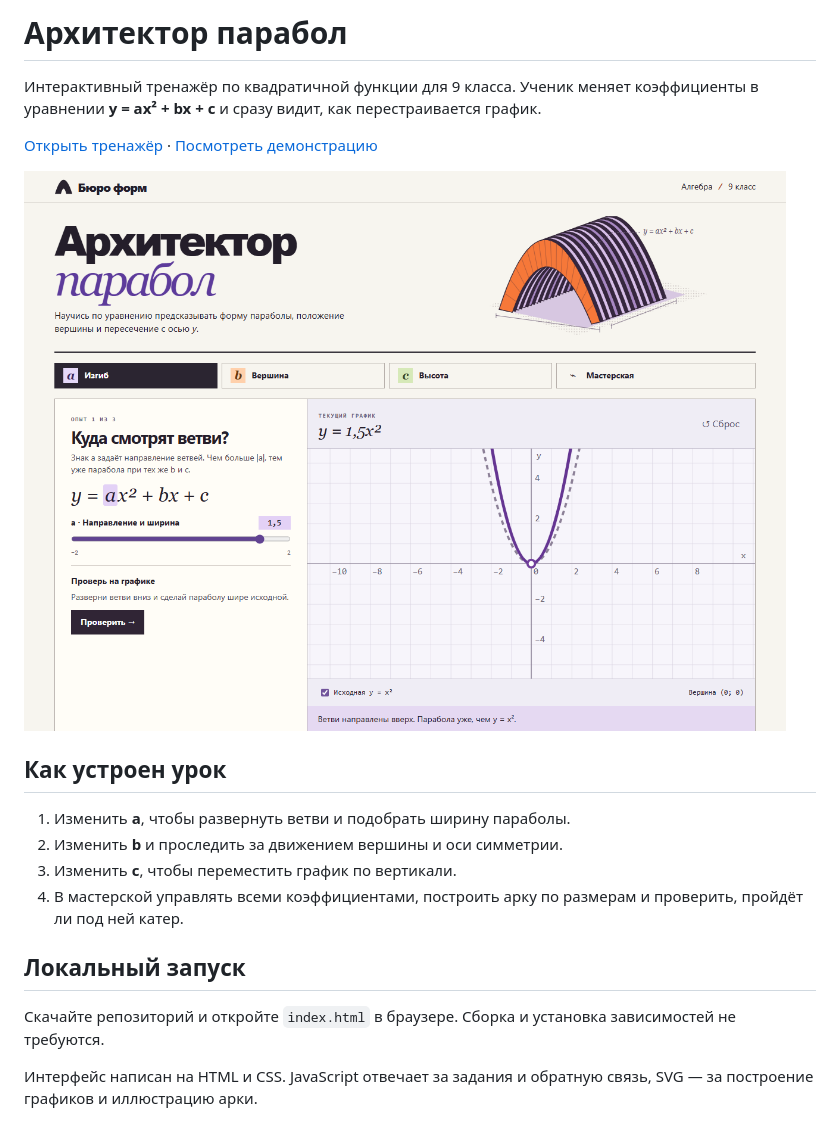
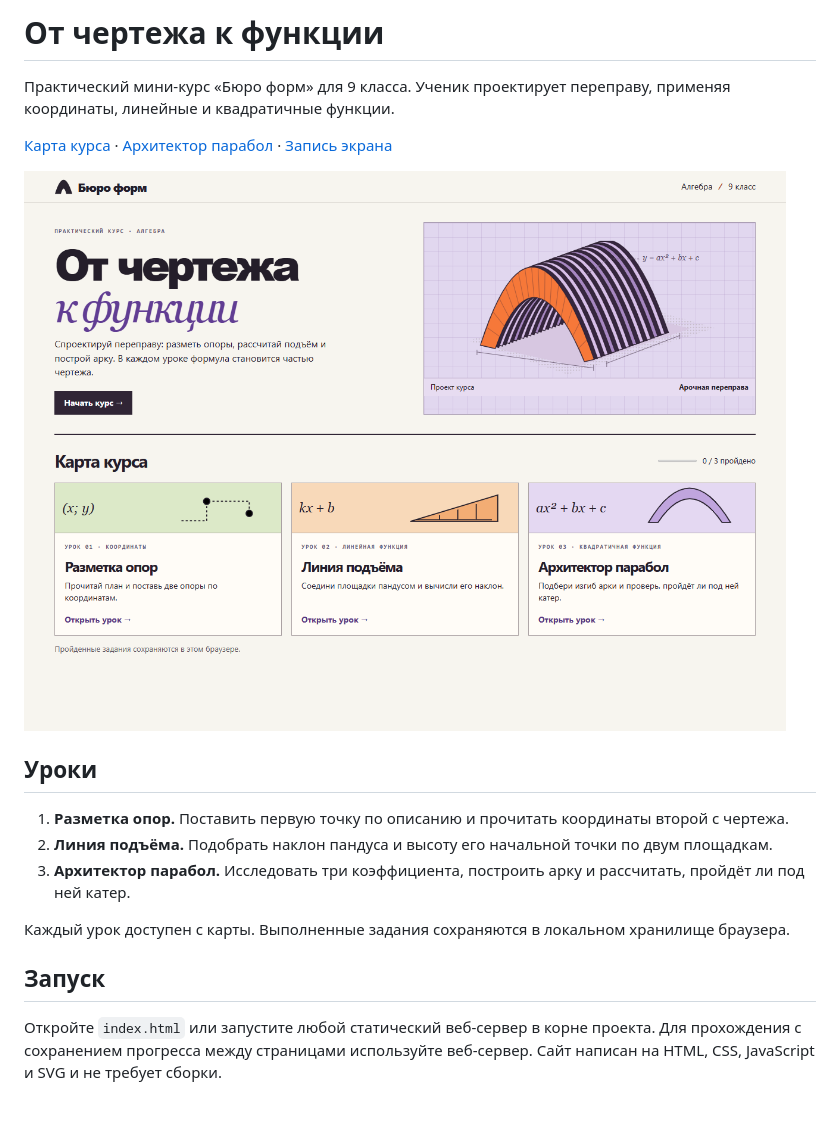
Before and after one commit to abbos-trnv/parabola-architect, a Markdown page: README.md, the part around one of its changes. Rendered like a GitHub page; pictures changed too: media/preview.png.

Commit message:
Объединить три практических урока в курс с картой и прогрессом

```diff
--- a/README.md
+++ b/README.md
@@ -1,6 +1,6 @@
-# Архитектор парабол
+# От чертежа к функции
 
-Интерактивный тренажёр по квадратичной функции для 9 класса. Ученик меняет коэффициенты в уравнении **y = ax² + bx + c** и сразу видит, как перестраивается график.
+Практический мини-курс «Бюро форм» для 9 класса. Ученик проектирует переправу, применяя координаты, линейные и квадратичные функции.
 
-[Открыть тренажёр](https://parabola-atelier-9.pearly-mars-8154.chatgpt.site/) · [Посмотреть демонстрацию](media/demo.webm)
+[Карта курса](https://parabola-atelier-9.pearly-mars-8154.chatgpt.site/) · [Архитектор парабол](https://parabola-atelier-9.pearly-mars-8154.chatgpt.site/parabola.html) · [Запись экрана](media/demo.webm)
 
@@ -8,13 +8,12 @@
 
-## Как устроен урок
+## Уроки
 
-1. Изменить **a**, чтобы развернуть ветви и подобрать ширину параболы.
-2. Изменить **b** и проследить за движением вершины и оси симметрии.
-3. Изменить **c**, чтобы переместить график по вертикали.
-4. В мастерской управлять всеми коэффициентами, построить арку по размерам и проверить, пройдёт ли под ней катер.
+1. **Разметка опор.** Поставить первую точку по описанию и прочитать координаты второй с чертежа.
+2. **Линия подъёма.** Подобрать наклон пандуса и высоту его начальной точки по двум площадкам.
+3. **Архитектор парабол.** Исследовать три коэффициента, построить арку и рассчитать, пройдёт ли под ней катер.
 
-## Локальный запуск
+Каждый урок доступен с карты. Выполненные задания сохраняются в локальном хранилище браузера.
 
-Скачайте репозиторий и откройте `index.html` в браузере. Сборка и установка зависимостей не требуются.
+## Запуск
 
-Интерфейс написан на HTML и CSS. JavaScript отвечает за задания и обратную связь, SVG — за построение графиков и иллюстрацию арки.
+Откройте `index.html` или запустите любой статический веб-сервер в корне проекта. Для прохождения с сохранением прогресса между страницами используйте веб-сервер. Сайт написан на HTML, CSS, JavaScript и SVG и не требует сборки.
```
Also changed, not shown: other parts of README.md (+1 -1 lines), 8 other files.
